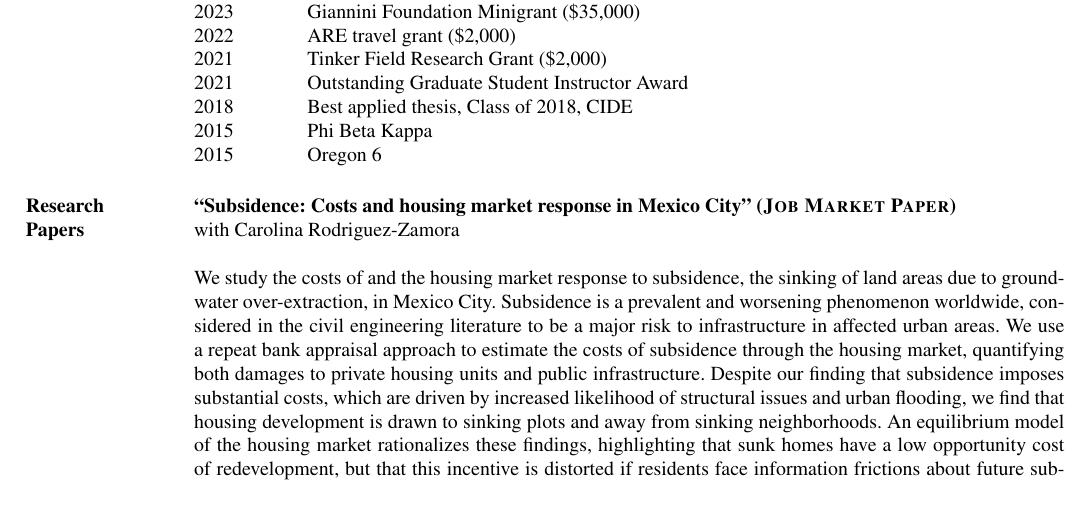
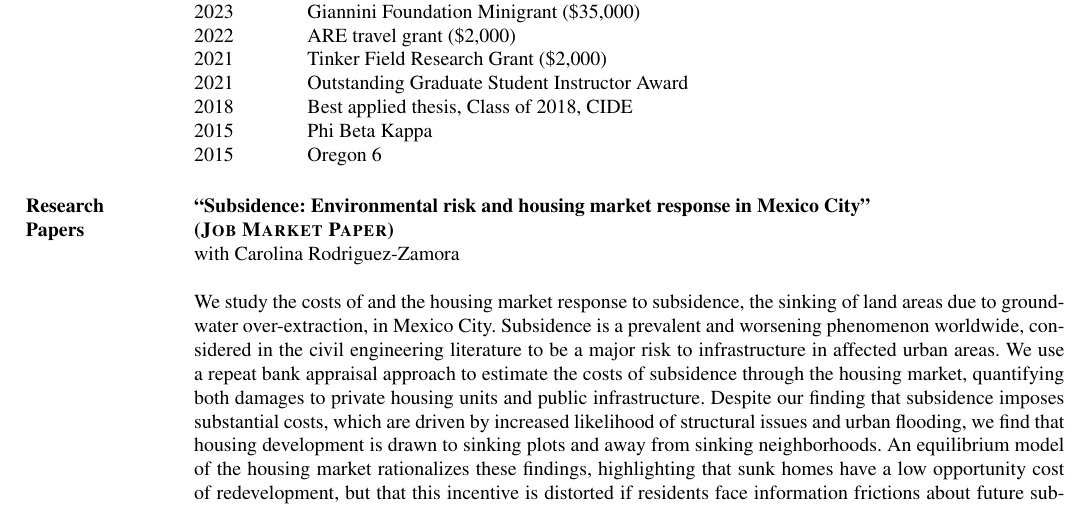
Before and after one commit to lghackett/CV, a LaTeX CV (CV_jobmarket.tex): part of page 2 of 3, cut so that both start at the same text. Compiled offline with pdfLaTeX.

Commit message:
update jmp title

```diff
--- a/CV_jobmarket.tex
+++ b/CV_jobmarket.tex
@@ -239,7 +239,8 @@ English (native), Spanish (fluent)
 \textbf{Research \\ Papers}
 \end{minipage}\hspace{0.05\linewidth}
 \begin{minipage}[t]{0.8\linewidth}
-\textbf{``Subsidence: Costs and housing market response in Mexico City'' (\textsc{Job Market Paper})}\\
+\textbf{``Subsidence: Environmental risk and housing market response in Mexico City''\\
+(\textsc{Job Market Paper})}\\
  with Carolina Rodriguez-Zamora \\
 
 We study the costs of and the housing market response to subsidence, the sinking of land areas due to groundwater over-extraction, in Mexico City. Subsidence is a prevalent and worsening phenomenon worldwide, considered in the civil engineering literature to be a major risk to infrastructure in affected urban areas. We use a repeat bank appraisal approach to estimate the costs of subsidence through the housing market, quantifying both damages to private housing units and public infrastructure. Despite our finding that subsidence imposes substantial costs, which are driven by increased likelihood of structural issues and urban flooding, we find that housing development is drawn to sinking plots and away from sinking neighborhoods. An equilibrium model of the housing market rationalizes these findings, highlighting that sunk homes have a low opportunity cost of redevelopment, but that this incentive is distorted if residents face information frictions about future subsidence. We explore this using novel survey evidence on subsidence and beliefs in the city, documenting the presence of substantial frictions in evaluating the risk of future sinking. We use these findings together with our structural model to analyze the welfare gains from policies that address subsidence by reducing groundwater pumping, or alternatively that mitigate information frictions in the housing market.
```
Also changed, not shown: CV_jobmarket.pdf.
